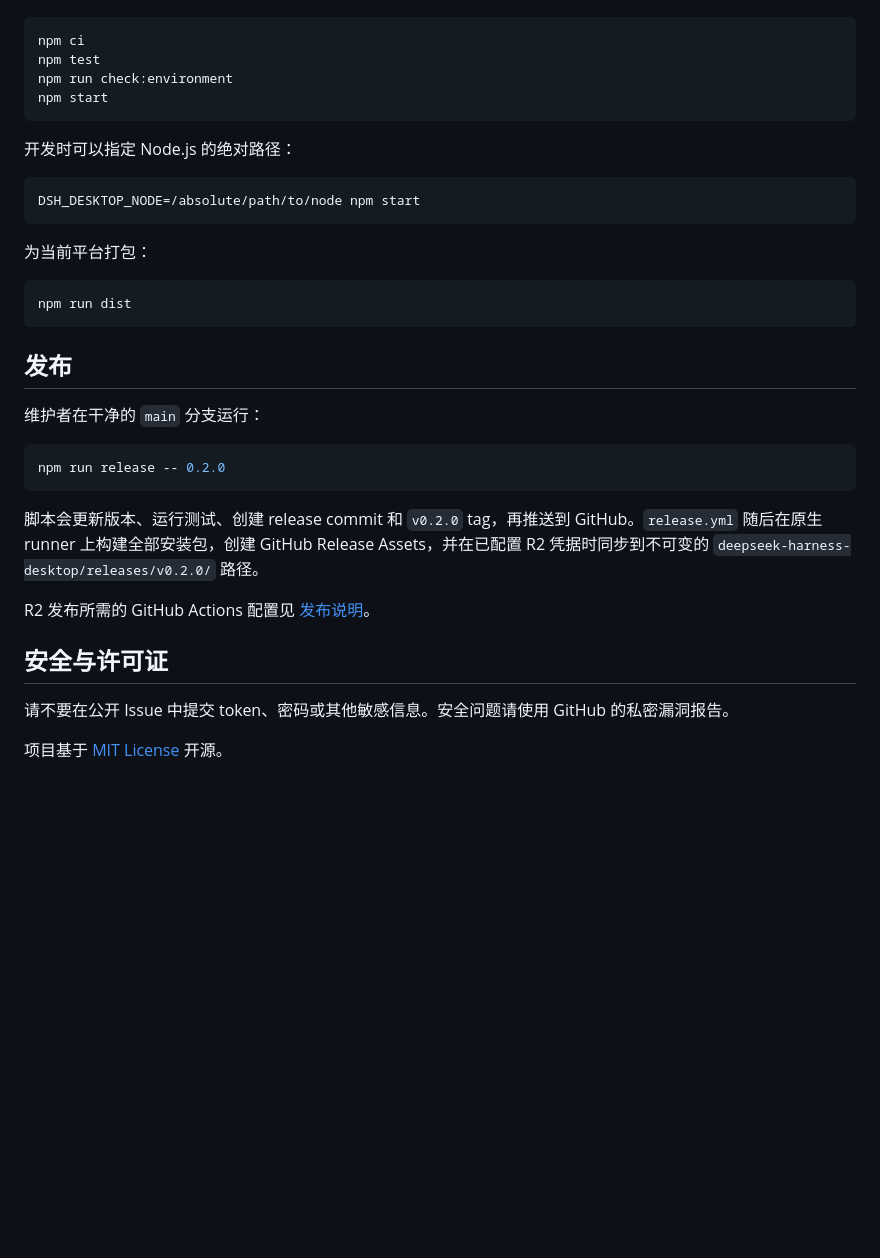
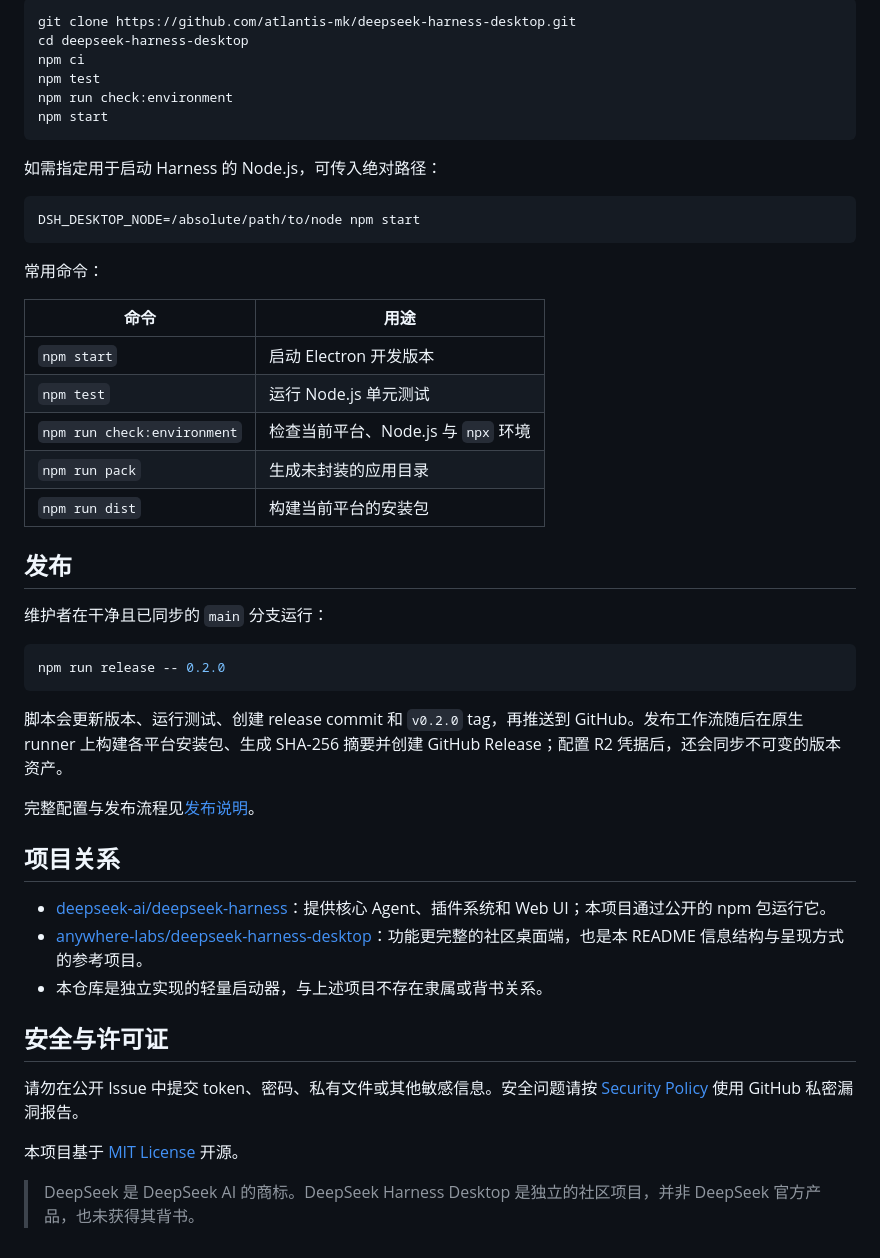
Before and after one commit to atlantis-mk/deepseek-harness-desktop, a Markdown page: README.md, the part around one of its changes. Drawn GitHub-style; blank space fills up the shorter version.

````diff
--- a/README.md
+++ b/README.md
@@ -39,37 +97,51 @@ DeepSeek Harness Desktop 是 [DeepSeek Harness](https://github.com/deepseek-ai/D
 
 ```sh
+git clone https://github.com/atlantis-mk/deepseek-harness-desktop.git
+cd deepseek-harness-desktop
 npm ci
 npm test
 npm run check:environment
 npm start
 ```
 
-开发时可以指定 Node.js 的绝对路径：
+如需指定用于启动 Harness 的 Node.js，可传入绝对路径：
 
 ```sh
 DSH_DESKTOP_NODE=/absolute/path/to/node npm start
 ```
 
-为当前平台打包：
+常用命令：
 
-```sh
-npm run dist
-```
+| 命令 | 用途 |
+| --- | --- |
+| `npm start` | 启动 Electron 开发版本 |
+| `npm test` | 运行 Node.js 单元测试 |
+| `npm run check:environment` | 检查当前平台、Node.js 与 `npx` 环境 |
+| `npm run pack` | 生成未封装的应用目录 |
+| `npm run dist` | 构建当前平台的安装包 |
 
 ## 发布
 
-维护者在干净的 `main` 分支运行：
+维护者在干净且已同步的 `main` 分支运行：
 
 ```sh
 npm run release -- 0.2.0
 ```
 
-脚本会更新版本、运行测试、创建 release commit 和 `v0.2.0` tag，再推送到 GitHub。`release.yml` 随后在原生 runner 上构建全部安装包，创建 GitHub Release Assets，并在已配置 R2 凭据时同步到不可变的 `deepseek-harness-desktop/releases/v0.2.0/` 路径。
+脚本会更新版本、运行测试、创建 release commit 和 `v0.2.0` tag，再推送到 GitHub。发布工作流随后在原生 runner 上构建各平台安装包、生成 SHA-256 摘要并创建 GitHub Release；配置 R2 凭据后，还会同步不可变的版本资产。
 
-R2 发布所需的 GitHub Actions 配置见 [发布说明](docs/releasing.md)。
+完整配置与发布流程见[发布说明](docs/releasing.md)。
+
+## 项目关系
+
+- [deepseek-ai/deepseek-harness](https://github.com/deepseek-ai/deepseek-harness)：提供核心 Agent、插件系统和 Web UI；本项目通过公开的 npm 包运行它。
+- [anywhere-labs/deepseek-harness-desktop](https://github.com/anywhere-labs/deepseek-harness-desktop)：功能更完整的社区桌面端，也是本 README 信息结构与呈现方式的参考项目。
+- 本仓库是独立实现的轻量启动器，与上述项目不存在隶属或背书关系。
 
 ## 安全与许可证
 
-请不要在公开 Issue 中提交 token、密码或其他敏感信息。安全问题请使用 GitHub 的私密漏洞报告。
+请勿在公开 Issue 中提交 token、密码、私有文件或其他敏感信息。安全问题请按 [Security Policy](SECURITY.md) 使用 GitHub 私密漏洞报告。
 
-项目基于 [MIT License](LICENSE) 开源。
+本项目基于 [MIT License](LICENSE) 开源。
+
+> DeepSeek 是 DeepSeek AI 的商标。DeepSeek Harness Desktop 是独立的社区项目，并非 DeepSeek 官方产品，也未获得其背书。
````
Also changed, not shown: other parts of README.md (+80 -22 lines).
